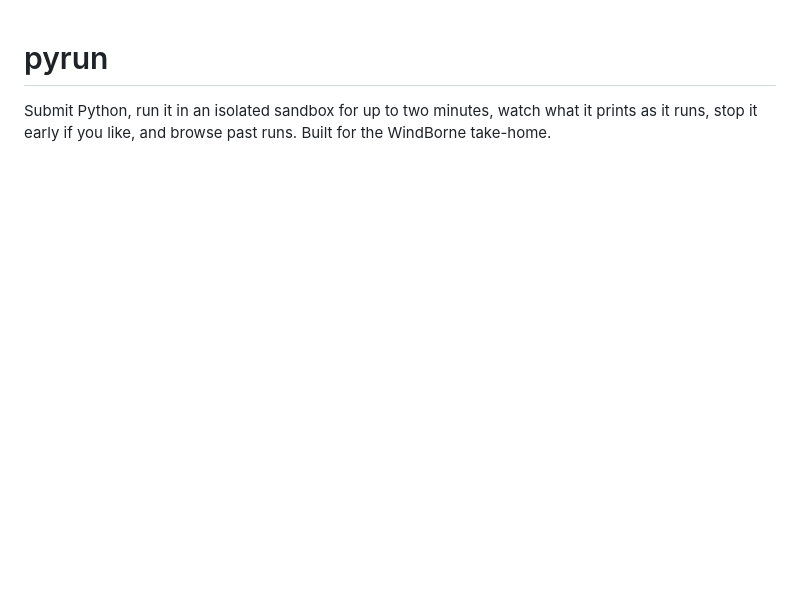
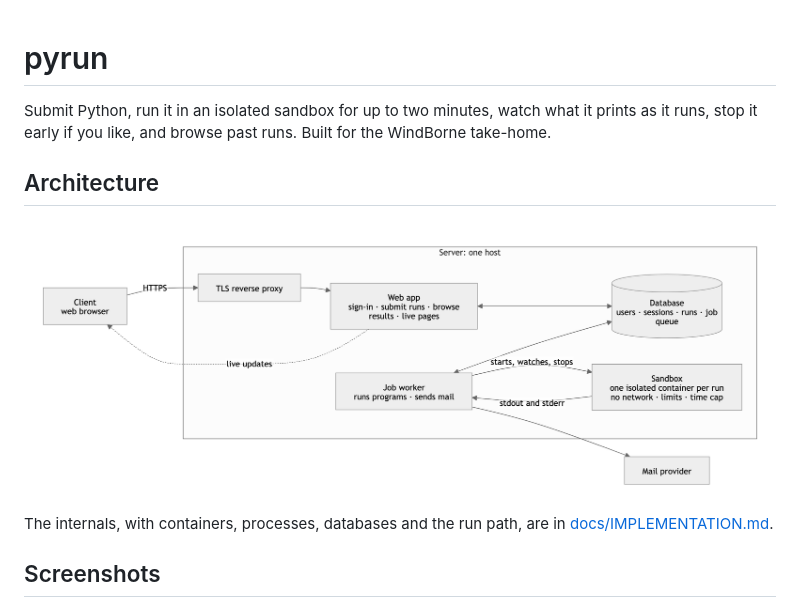
Before and after one commit to affansyedmuhammad/pyrun, a Markdown page: README.md, the part around the change. Drawn GitHub-style; pictures changed too: docs/diagrams/architecture-high-level.png (added); blank space fills up the shorter version.

```diff
--- a/README.md
+++ b/README.md
@@ -3,6 +3,15 @@
 Submit Python, run it in an isolated sandbox for up to two minutes, watch what it
 prints as it runs, stop it early if you like, and browse past runs. Built for the
 WindBorne take-home.
+
+## Architecture
+
+<img src="docs/diagrams/architecture-high-level.png" alt="Client, TLS proxy, web app, job worker, database and one sandbox container per run" width="100%">
+
+The internals, with containers, processes, databases and the run path, are in
+[docs/IMPLEMENTATION.md](docs/IMPLEMENTATION.md).
+
+## Screenshots
 
 <p>
   <img src="docs/screenshots/run-live.png" alt="A run page showing output arriving while the run is still going" width="49%">
```
Also changed, not shown: CONTRIBUTING.md (+1 -0 lines), docs/IMPLEMENTATION.md (+89 -21 lines), docs/diagrams/architecture-internals.png (added), 1 other file.
